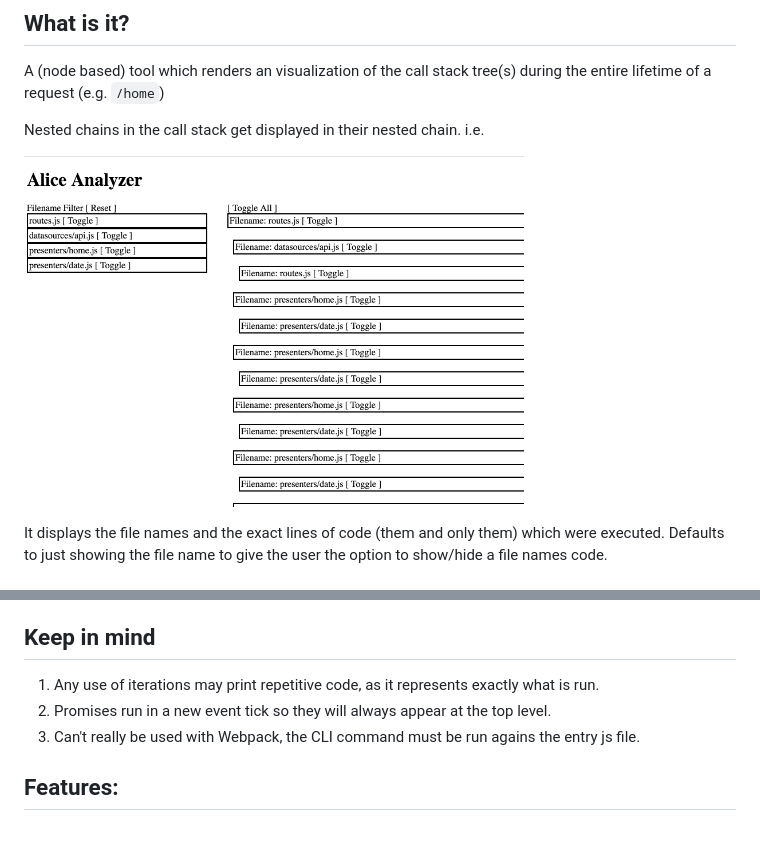
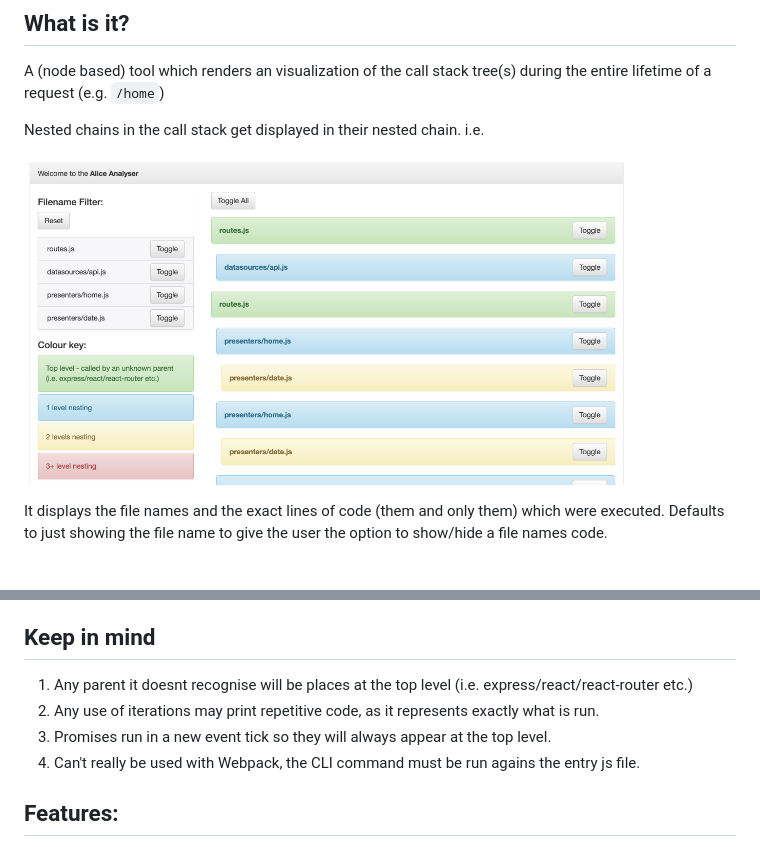
Before and after one commit to craigtaub/node-alice, a Markdown page: README.md, 2 parts joined by grey strips. GitHub-like rendering; pictures changed too: imgs/analyser.png.

Commit message:
new images

```diff
--- a/README.md
+++ b/README.md
@@ -34,9 +34,10 @@ This is because node-alice uses a require-hook and babel checks up the tree for
 As its storing exactly what code is executed, if you use a transpiler (e.g. Babel) it will show the post-compiled code.
 
 ## Keep in mind
-  1. Any use of iterations may print repetitive code, as it represents exactly what is run.
-  2. Promises run in a new event tick so they will always appear at the top level.
-  3. Can't really be used with Webpack, the CLI command must be run agains the entry js file.
+  1. Any parent it doesnt recognise will be places at the top level (i.e. express/react/react-router etc.)
+  2. Any use of iterations may print repetitive code, as it represents exactly what is run.
+  3. Promises run in a new event tick so they will always appear at the top level.
+  4. Can't really be used with Webpack, the CLI command must be run agains the entry js file.
 
 ## Features:
  - Toggle all open or closed
```
Also changed, not shown: imgs/toggled.png.
